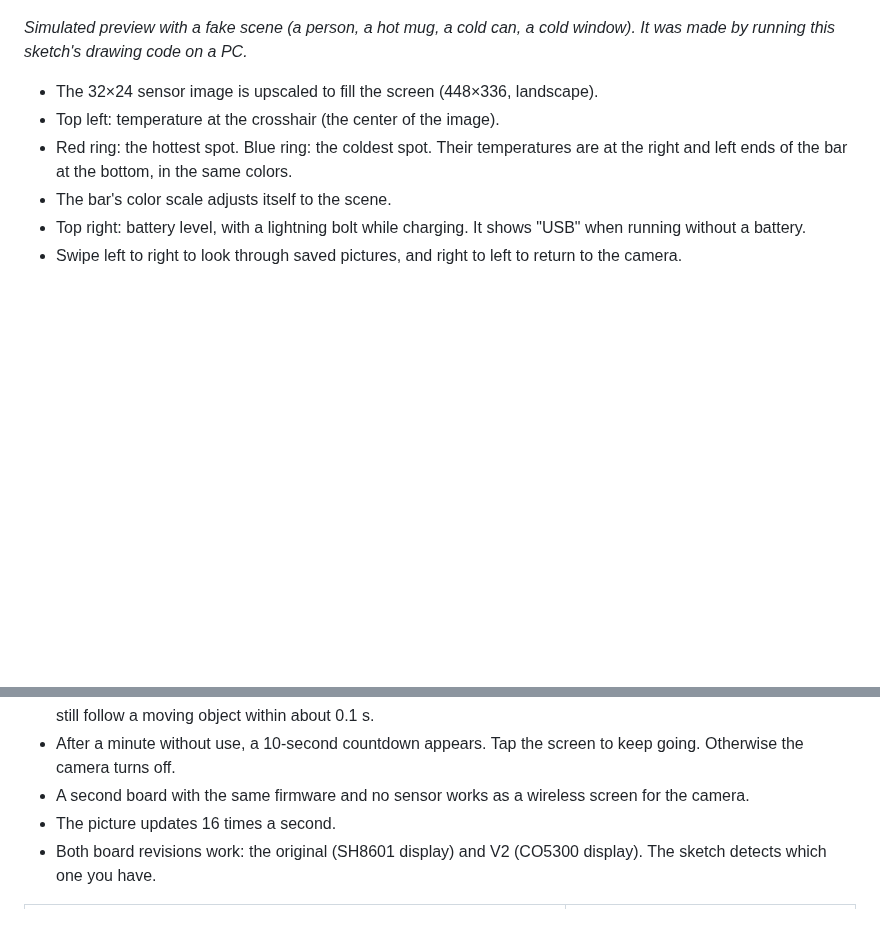
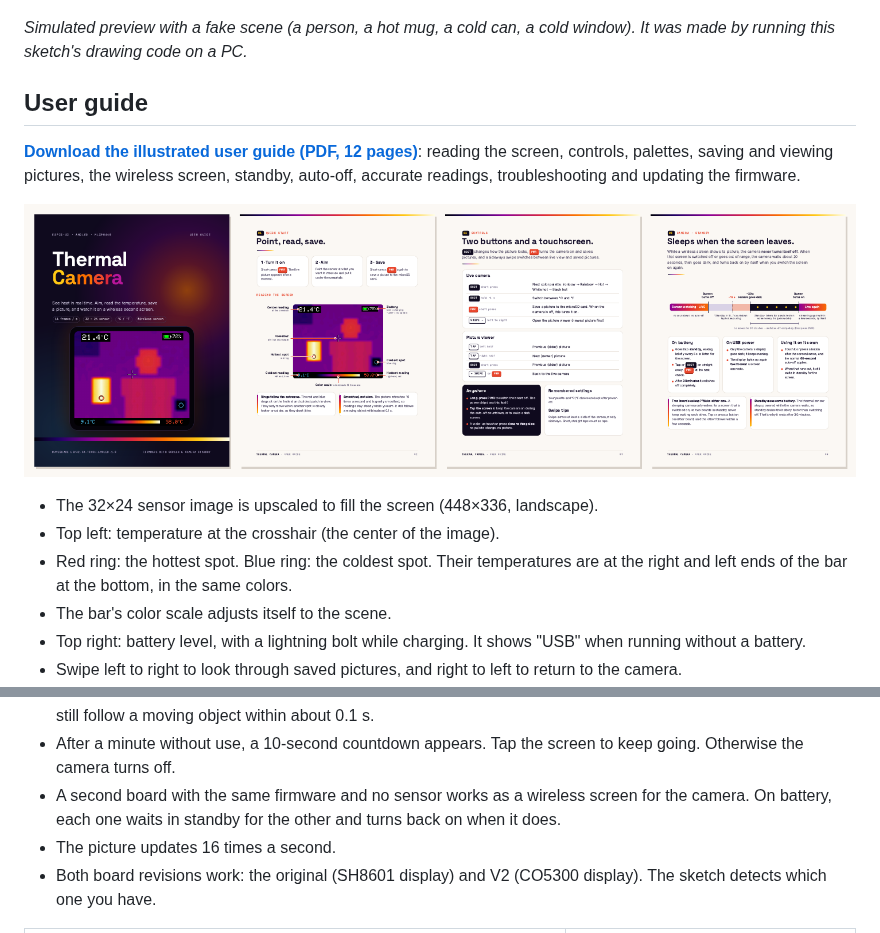
Before and after one commit to highdrone/Wireless-Display-Thermal-Camera, a Markdown page: README.md, 2 parts joined by grey strips. Rendered like a GitHub page; pictures changed too: docs/user-guide-preview.png (added); blank space fills up the shorter version.

Commit message:
Add the illustrated user guide and link it from the README
docs/user-guide.pdf is a 12-page guide covering the screen, controls,
palettes, saving and viewing pictures, the wireless screen, screen and
camera standby, auto-off, accurate readings, safety, troubleshooting and
updating the firmware. The README links it near the top with a page
preview, and the feature list mentions standby.

Co-Authored-By: Claude Opus 5.5 <noreply@anthropic.com>
Claude-Session: https://claude.ai/code/session_01DHv4SmjytiZKfgGB3VWMgt

```diff
--- a/README.md
+++ b/README.md
@@ -5,6 +5,12 @@ Live thermal video from a **Waveshare MLX90640 thermal camera module** ("MLX9064
 ![Screen preview](preview.png)
 
 *Simulated preview with a fake scene (a person, a hot mug, a cold can, a cold window). It was made by running this sketch's drawing code on a PC.*
+
+## User guide
+
+**[Download the illustrated user guide (PDF, 12 pages)](docs/user-guide.pdf)**: reading the screen, controls, palettes, saving and viewing pictures, the wireless screen, standby, auto-off, accurate readings, troubleshooting and updating the firmware.
+
+[![Pages from the user guide](docs/user-guide-preview.png)](docs/user-guide.pdf)
 
 - The 32×24 sensor image is upscaled to fill the screen (448×336, landscape).
 - Top left: temperature at the crosshair (the center of the image).
@@ -14,7 +20,7 @@ Live thermal video from a **Waveshare MLX90640 thermal camera module** ("MLX9064
 - Swipe left to right to look through saved pictures, and right to left to return to the camera.
 - The picture is smoothed over time, so readings and markers stay steady while you aim. In simulation this made the center reading about 3 times steadier, and the markers stopped jumping between equally hot pixels. They still follow a moving object within about 0.1 s.
 - After a minute without use, a 10-second countdown appears. Tap the screen to keep going. Otherwise the camera turns off.
-- A second board with the same firmware and no sensor works as a wireless screen for the camera.
+- A second board with the same firmware and no sensor works as a wireless screen for the camera. On battery, each one waits in standby for the other and turns back on when it does.
 - The picture updates 16 times a second.
 - Both board revisions work: the original (SH8601 display) and V2 (CO5300 display). The sketch detects which one you have.
 
```
Also changed, not shown: 1 other file.
